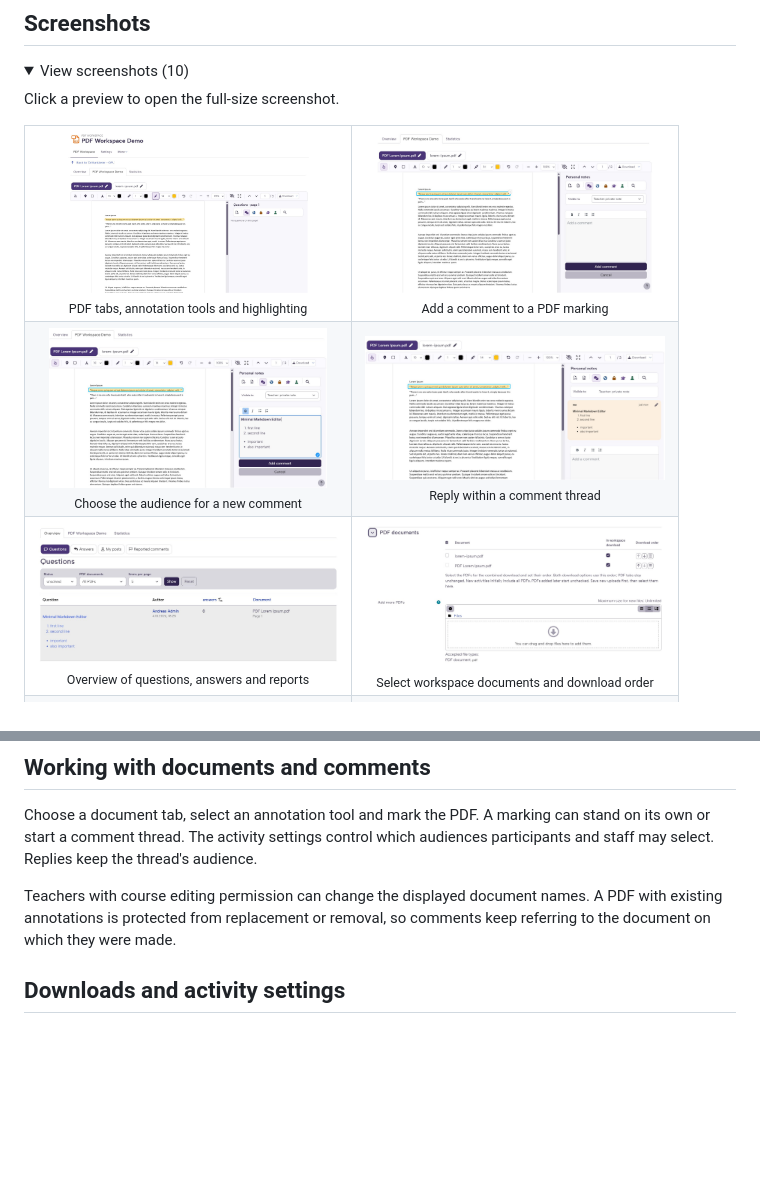
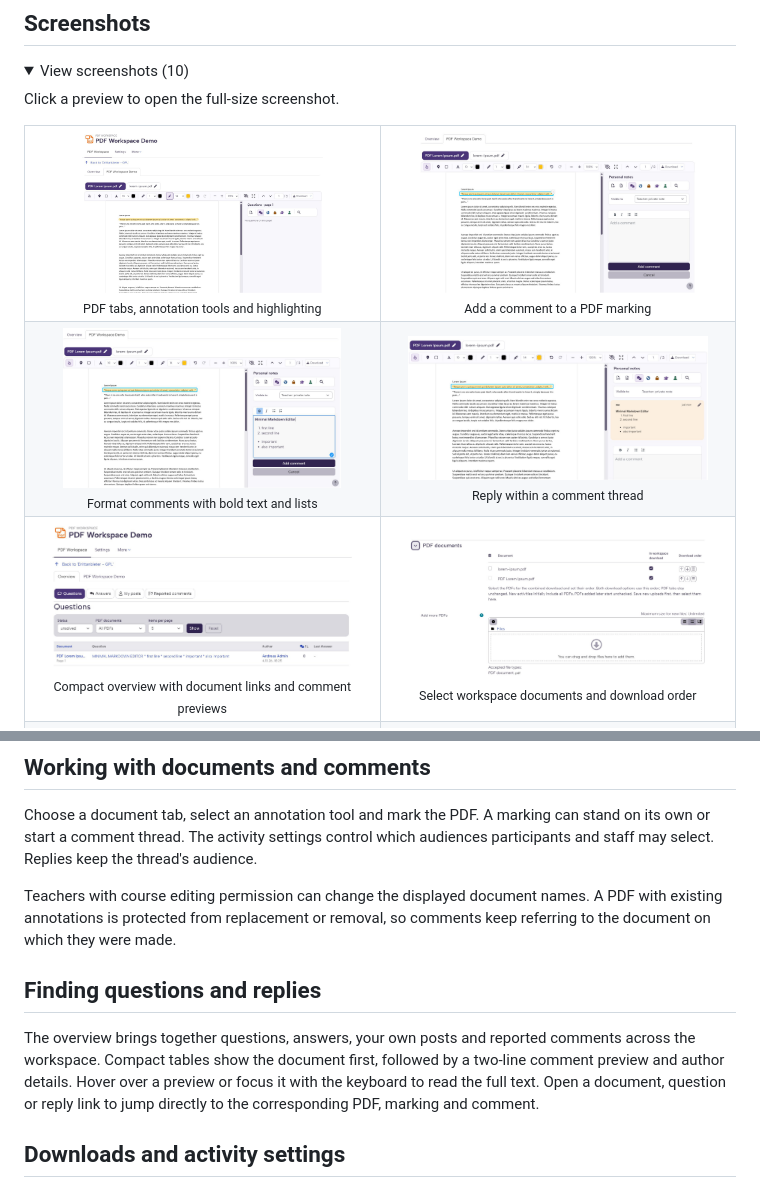
Before and after one commit to 108design/moodle-mod_pdfworkspace, a Markdown page: README.md, 2 parts joined by grey strips. Drawn GitHub-style; pictures changed too: docs/screenshots/pdf-workspace-marker.jpg, docs/screenshots/pdf-workspace-new-comment.jpg, docs/screenshots/pdf-workspace-new-comment2.jpg; folded sections open; blank space fills up the shorter version.

Commit message:
Release PDF Workspace 1.6.0 Stable with compact overviews

```diff
--- a/README.md
+++ b/README.md
@@ -28,8 +28,8 @@ Click a preview to open the full-size screenshot.
 </tr>
 <tr>
 <td align="center" width="50%" valign="middle">
-<a href="https://raw.githubusercontent.com/108design/moodle-mod_pdfworkspace/main/docs/screenshots/pdf-workspace-new-comment2.jpg"><img src="https://raw.githubusercontent.com/108design/moodle-mod_pdfworkspace/main/docs/screenshots/pdf-workspace-new-comment2.jpg" width="278" height="160" alt="Choose the audience for a new comment"></a><br>
-<sub>Choose the audience for a new comment</sub>
+<a href="https://raw.githubusercontent.com/108design/moodle-mod_pdfworkspace/main/docs/screenshots/pdf-workspace-new-comment2.jpg"><img src="https://raw.githubusercontent.com/108design/moodle-mod_pdfworkspace/main/docs/screenshots/pdf-workspace-new-comment2.jpg" width="278" height="160" alt="Format comments with bold text and lists"></a><br>
+<sub>Format comments with bold text and lists</sub>
 </td>
 <td align="center" width="50%" valign="middle">
 <a href="https://raw.githubusercontent.com/108design/moodle-mod_pdfworkspace/main/docs/screenshots/pdf-workspace-reply.jpg"><img src="https://raw.githubusercontent.com/108design/moodle-mod_pdfworkspace/main/docs/screenshots/pdf-workspace-reply.jpg" width="300" height="145" alt="Reply within a comment thread"></a><br>
@@ -38,8 +38,8 @@ Click a preview to open the full-size screenshot.
 </tr>
 <tr>
 <td align="center" width="50%" valign="middle">
-<a href="https://raw.githubusercontent.com/108design/moodle-mod_pdfworkspace/main/docs/screenshots/pdf-workspace-overview.jpg"><img src="https://raw.githubusercontent.com/108design/moodle-mod_pdfworkspace/main/docs/screenshots/pdf-workspace-overview.jpg" width="300" height="138" alt="Overview of questions, answers and reports"></a><br>
-<sub>Overview of questions, answers and reports</sub>
+<a href="https://raw.githubusercontent.com/108design/moodle-mod_pdfworkspace/main/docs/screenshots/pdf-workspace-overview-new.jpg"><img src="https://raw.githubusercontent.com/108design/moodle-mod_pdfworkspace/main/docs/screenshots/pdf-workspace-overview-new.jpg" width="300" height="148" alt="Compact overview with document links and comment previews"></a><br>
+<sub>Compact overview with document links and comment previews</sub>
 </td>
 <td align="center" width="50%" valign="middle">
 <a href="https://raw.githubusercontent.com/108design/moodle-mod_pdfworkspace/main/docs/screenshots/pdf-workspace-add-documents.jpg"><img src="https://raw.githubusercontent.com/108design/moodle-mod_pdfworkspace/main/docs/screenshots/pdf-workspace-add-documents.jpg" width="300" height="144" alt="Select workspace documents and download order"></a><br>
@@ -101,6 +100,14 @@ audiences participants and staff may select. Replies keep the thread's audience.
 Teachers with course editing permission can change the displayed document names.
 A PDF with existing annotations is protected from replacement or removal, so
 comments keep referring to the document on which they were made.
+
+## Finding questions and replies
+
+The overview brings together questions, answers, your own posts and reported
+comments across the workspace. Compact tables show the document first, followed
+by a two-line comment preview and author details. Hover over a preview or focus
+it with the keyboard to read the full text. Open a document, question or reply
+link to jump directly to the corresponding PDF, marking and comment.
 
 ## Downloads and activity settings
 
```
Also changed, not shown: other parts of README.md (+0 -1 lines), CHANGELOG.md (+7 -0 lines), 13 other files.
